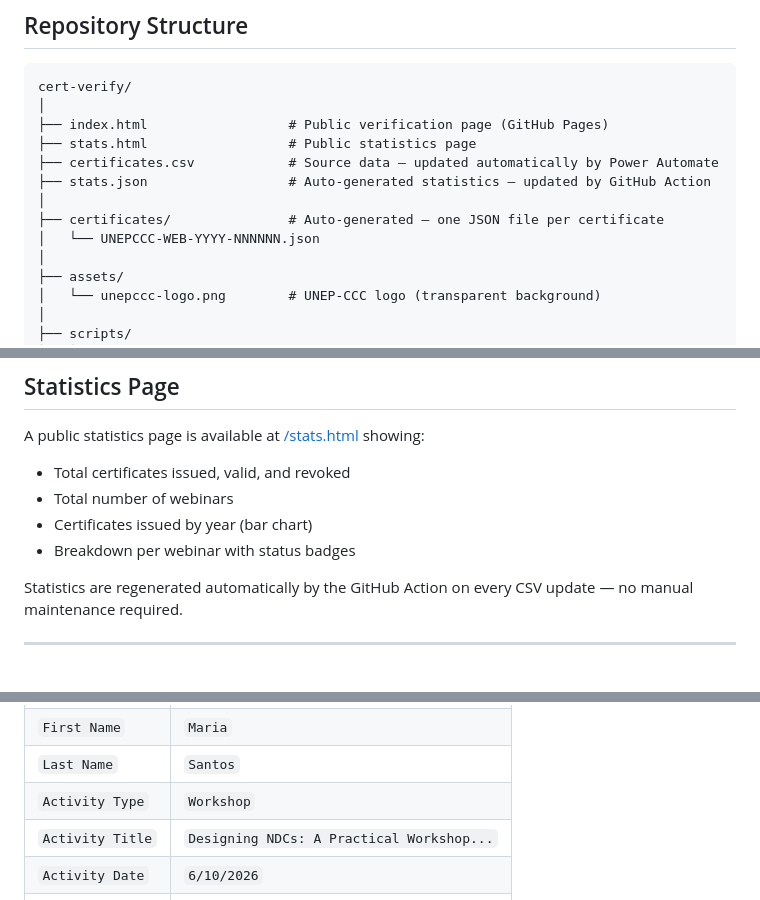
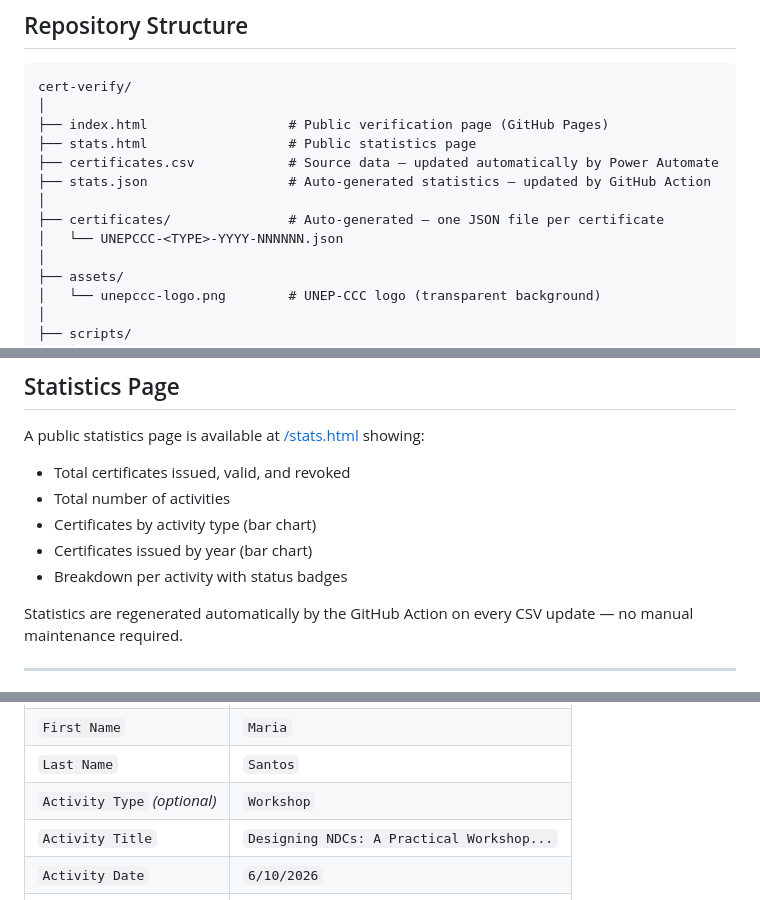
Before and after one commit to unepccc/cert-verify, a Markdown page: README.md, 3 parts joined by grey strips. Drawn GitHub-style.

Commit message:
docs: align README with v1.2 multi-activity stats and columns
- Statistics Page: reflect activity-type tile, add 'Certificates by
  activity type' chart, and use 'activity' wording (was 'webinar')
- Repository Structure: use <TYPE> in the certificate filename example
- Manual Update: mark Activity Type column as optional (derived from
  the Certificate ID when blank)

```diff
--- a/README.md
+++ b/README.md
@@ -50,7 +50,7 @@ cert-verify/
 ├── stats.json                  # Auto-generated statistics — updated by GitHub Action
 │
 ├── certificates/               # Auto-generated — one JSON file per certificate
-│   └── UNEPCCC-WEB-YYYY-NNNNNN.json
+│   └── UNEPCCC-<TYPE>-YYYY-NNNNNN.json
 │
 ├── assets/
 │   └── unepccc-logo.png        # UNEP-CCC logo (transparent background)
@@ -146,9 +146,10 @@ The public page shows exactly one of three states:
 A public statistics page is available at [/stats.html](https://unepccc.github.io/cert-verify/stats.html) showing:
 
 - Total certificates issued, valid, and revoked
-- Total number of webinars
+- Total number of activities
+- Certificates by activity type (bar chart)
 - Certificates issued by year (bar chart)
-- Breakdown per webinar with status badges
+- Breakdown per activity with status badges
 
 Statistics are regenerated automatically by the GitHub Action on every CSV update — no manual maintenance required.
 
@@ -184,7 +185,7 @@ If the automated pipeline is unavailable, certificates can be published manually
 | `CertificateID` | `UNEPCCC-WSP-2026-445566` |
 | `First Name` | `Maria` |
 | `Last Name` | `Santos` |
-| `Activity Type` | `Workshop` |
+| `Activity Type` *(optional)* | `Workshop` |
 | `Activity Title` | `Designing NDCs: A Practical Workshop...` |
 | `Activity Date` | `6/10/2026` |
 | `DateIssued` | `6/12/2026 10:30 AM` |
```
